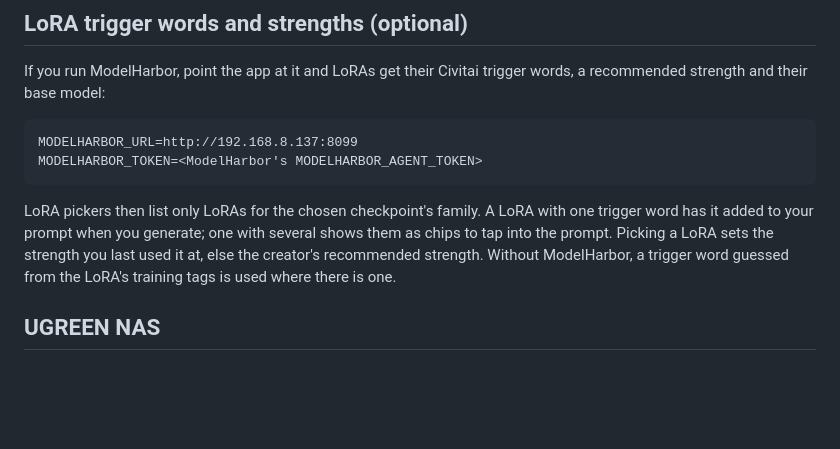
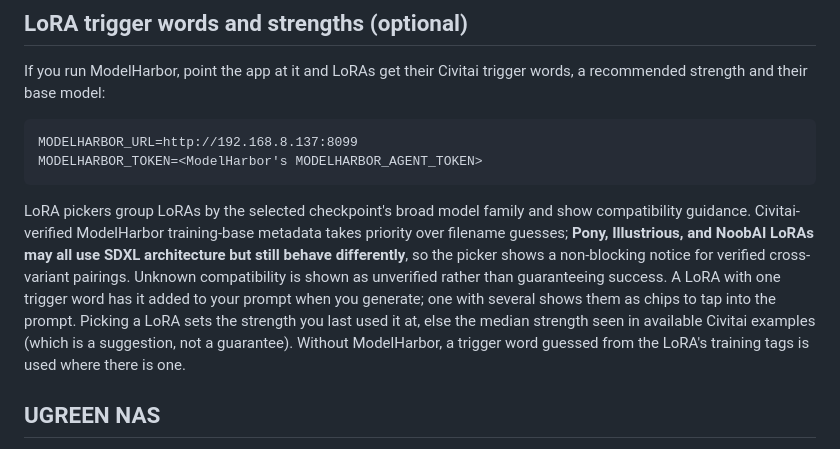
Before and after one commit to rpeters1430/comfy-mobile, a Markdown page: README.md, the part around the change. GitHub-like rendering; blank space fills up the shorter version.

Commit message:
Clarify ModelHarbor verified LoRA compatibility guidance

````diff
--- a/README.md
+++ b/README.md
@@ -78,7 +78,7 @@ MODELHARBOR_URL=http://192.168.8.137:8099
 MODELHARBOR_TOKEN=<ModelHarbor's MODELHARBOR_AGENT_TOKEN>
 ```
 
-LoRA pickers then list only LoRAs for the chosen checkpoint's family. A LoRA with one trigger word has it added to your prompt when you generate; one with several shows them as chips to tap into the prompt. Picking a LoRA sets the strength you last used it at, else the creator's recommended strength. Without ModelHarbor, a trigger word guessed from the LoRA's training tags is used where there is one.
+LoRA pickers group LoRAs by the selected checkpoint's broad model family and show compatibility guidance. Civitai-verified ModelHarbor training-base metadata takes priority over filename guesses; **Pony, Illustrious, and NoobAI LoRAs may all use SDXL architecture but still behave differently**, so the picker shows a non-blocking notice for verified cross-variant pairings. Unknown compatibility is shown as unverified rather than guaranteeing success. A LoRA with one trigger word has it added to your prompt when you generate; one with several shows them as chips to tap into the prompt. Picking a LoRA sets the strength you last used it at, else the median strength seen in available Civitai examples (which is a suggestion, not a guarantee). Without ModelHarbor, a trigger word guessed from the LoRA's training tags is used where there is one.
 
 ## UGREEN NAS
 
````
